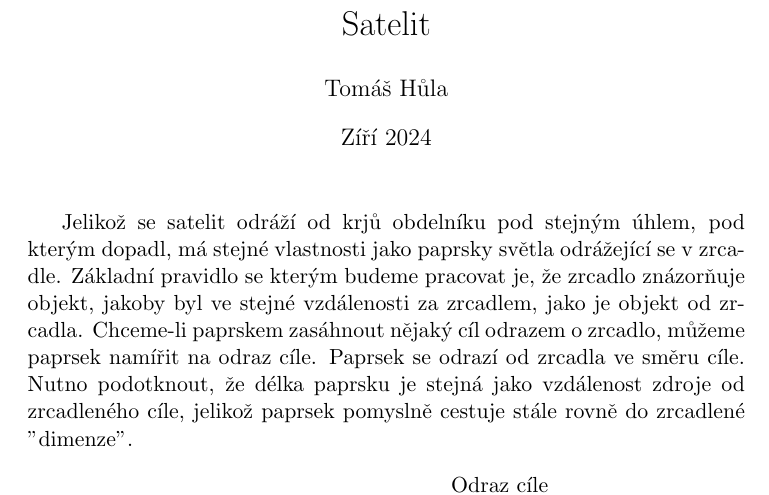
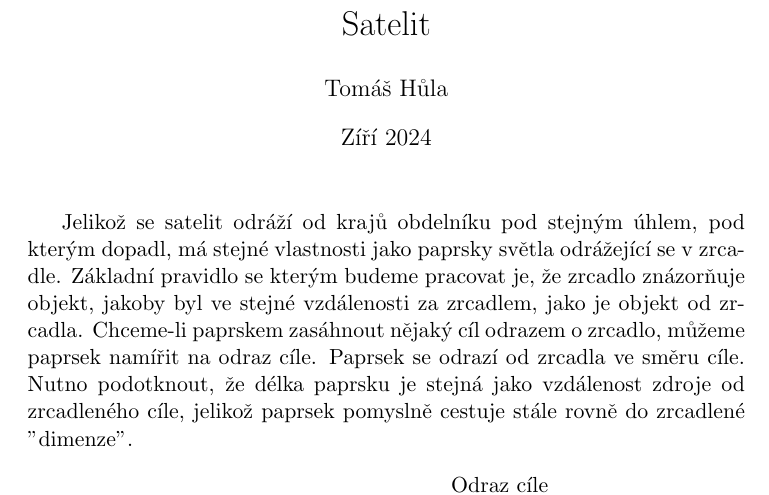
Before and after one commit to tomhula/fiks-11, a LaTeX document (kolo1/satelit/satelit.tex): part of page 1 of 5, cut so that both start at the same text. Compiled offline with pdfLaTeX.

Commit message:
Fix typo in satelit

```diff
--- a/kolo1/satelit/satelit.tex
+++ b/kolo1/satelit/satelit.tex
@@ -24,7 +24,7 @@
 \begin{document}
     \maketitle
 
-    Jelikož se satelit odráží od krjů obdelníku pod stejným úhlem, pod kterým dopadl, má stejné vlastnosti jako paprsky světla odrážející se v zrcadle.
+    Jelikož se satelit odráží od krajů obdelníku pod stejným úhlem, pod kterým dopadl, má stejné vlastnosti jako paprsky světla odrážející se v zrcadle.
     Základní pravidlo se kterým budeme pracovat je, že zrcadlo znázorňuje objekt, jakoby byl ve stejné vzdálenosti za zrcadlem, jako je objekt od zrcadla.
     Chceme-li paprskem zasáhnout nějaký cíl odrazem o zrcadlo, můžeme paprsek namířit na odraz cíle.
     Paprsek se odrazí od zrcadla ve směru cíle.
```
Also changed, not shown: kolo1/satelit/satelit.pdf (deleted).
